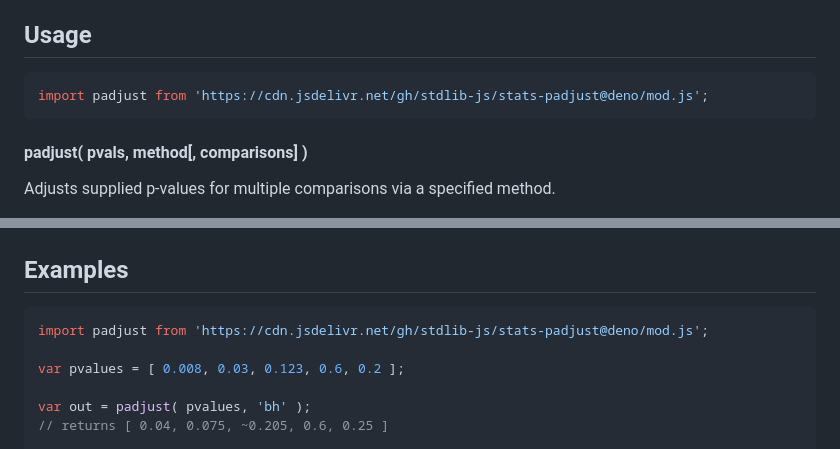
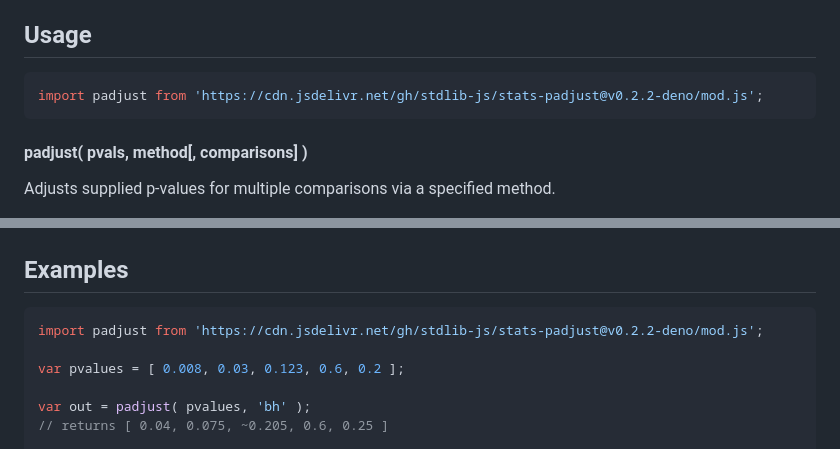
Before and after one commit to stdlib-js/stats-padjust, a Markdown page: README.md, 2 parts joined by grey strips. Drawn GitHub-style.

Commit message:
Update README.md for Deno bundle v0.2.2

````diff
--- a/README.md
+++ b/README.md
@@ -42,7 +42,7 @@ limitations under the License.
 ## Usage
 
 ```javascript
-import padjust from 'https://cdn.jsdelivr.net/gh/stdlib-js/stats-padjust@deno/mod.js';
+import padjust from 'https://cdn.jsdelivr.net/gh/stdlib-js/stats-padjust@v0.2.2-deno/mod.js';
 ```
 
 #### padjust( pvals, method\[, comparisons] )
@@ -95,7 +95,7 @@ var out = padjust( pvalues, 'bh', 10 );
 <!-- eslint no-undef: "error" -->
 
 ```javascript
-import padjust from 'https://cdn.jsdelivr.net/gh/stdlib-js/stats-padjust@deno/mod.js';
+import padjust from 'https://cdn.jsdelivr.net/gh/stdlib-js/stats-padjust@v0.2.2-deno/mod.js';
 
 var pvalues = [ 0.008, 0.03, 0.123, 0.6, 0.2 ];
 
````
